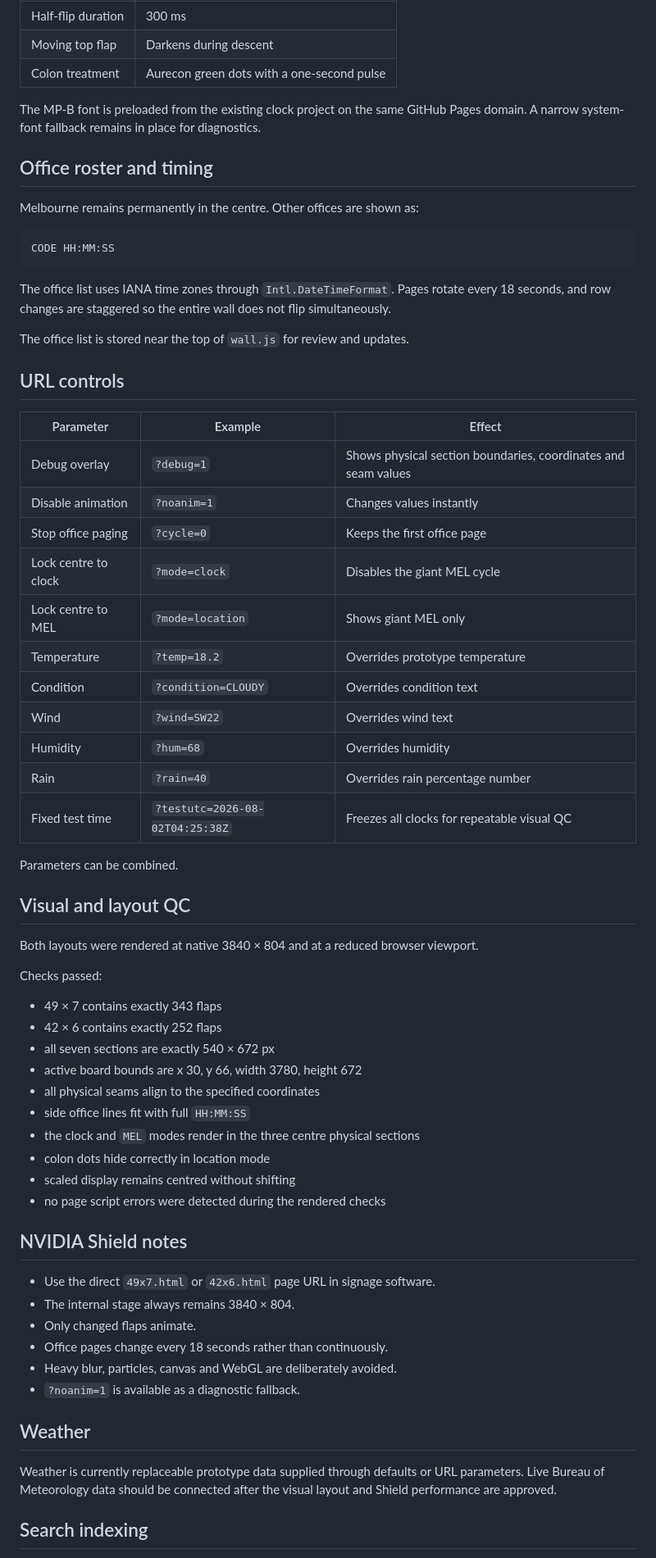
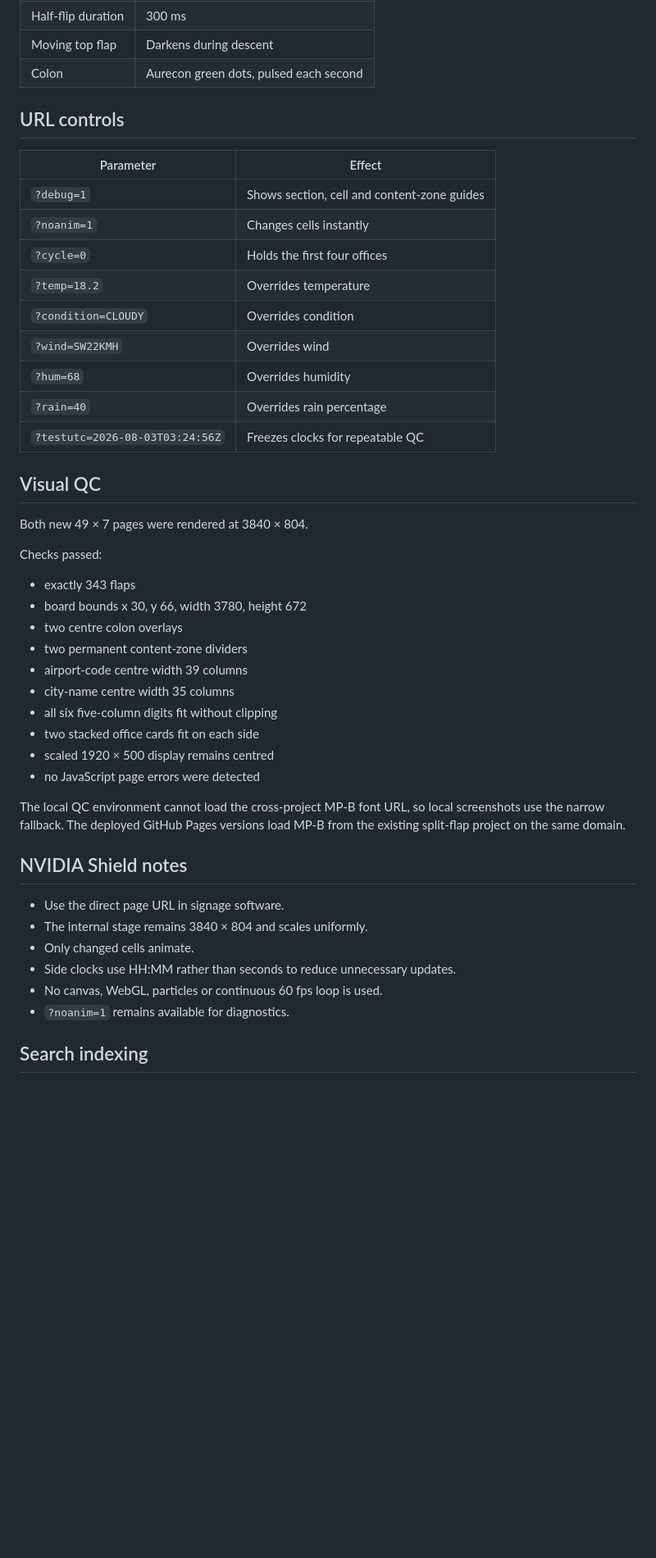
Before and after one commit to creative-innovation-labs-bmc/aurecon-split-flap-wall, a Markdown page: README.md, the part around one of its changes. Shown at 82% size. Drawn GitHub-style; blank space fills up the shorter version.

````diff
--- a/README.md
+++ b/README.md
@@ -121,68 +127,48 @@ The flap construction and typography are matched to the existing `Melbl8-Clock03
 | Half-flip duration | 300 ms |
 | Moving top flap | Darkens during descent |
-| Colon treatment | Aurecon green dots with a one-second pulse |
-
-The MP-B font is preloaded from the existing clock project on the same GitHub Pages domain. A narrow system-font fallback remains in place for diagnostics.
-
-## Office roster and timing
-
-Melbourne remains permanently in the centre. Other offices are shown as:
-
-```text
-CODE HH:MM:SS
-```
-
-The office list uses IANA time zones through `Intl.DateTimeFormat`. Pages rotate every 18 seconds, and row changes are staggered so the entire wall does not flip simultaneously.
-
-The office list is stored near the top of `wall.js` for review and updates.
+| Colon | Aurecon green dots, pulsed each second |
 
 ## URL controls
 
-| Parameter | Example | Effect |
-|---|---|---|
-| Debug overlay | `?debug=1` | Shows physical section boundaries, coordinates and seam values |
-| Disable animation | `?noanim=1` | Changes values instantly |
-| Stop office paging | `?cycle=0` | Keeps the first office page |
-| Lock centre to clock | `?mode=clock` | Disables the giant MEL cycle |
-| Lock centre to MEL | `?mode=location` | Shows giant MEL only |
-| Temperature | `?temp=18.2` | Overrides prototype temperature |
-| Condition | `?condition=CLOUDY` | Overrides condition text |
-| Wind | `?wind=SW22` | Overrides wind text |
-| Humidity | `?hum=68` | Overrides humidity |
-| Rain | `?rain=40` | Overrides rain percentage number |
-| Fixed test time | `?testutc=2026-08-02T04:25:38Z` | Freezes all clocks for repeatable visual QC |
+| Parameter | Effect |
+|---|---|
+| `?debug=1` | Shows section, cell and content-zone guides |
+| `?noanim=1` | Changes cells instantly |
+| `?cycle=0` | Holds the first four offices |
+| `?temp=18.2` | Overrides temperature |
+| `?condition=CLOUDY` | Overrides condition |
+| `?wind=SW22KMH` | Overrides wind |
+| `?hum=68` | Overrides humidity |
+| `?rain=40` | Overrides rain percentage |
+| `?testutc=2026-08-03T03:24:56Z` | Freezes clocks for repeatable QC |
 
-Parameters can be combined.
+## Visual QC
 
-## Visual and layout QC
-
-Both layouts were rendered at native 3840 × 804 and at a reduced browser viewport.
+Both new 49 × 7 pages were rendered at 3840 × 804.
 
 Checks passed:
 
-- 49 × 7 contains exactly 343 flaps
-- 42 × 6 contains exactly 252 flaps
-- all seven sections are exactly 540 × 672 px
-- active board bounds are x 30, y 66, width 3780, height 672
-- all physical seams align to the specified coordinates
-- side office lines fit with full `HH:MM:SS`
-- the clock and `MEL` modes render in the three centre physical sections
-- colon dots hide correctly in location mode
-- scaled display remains centred without shifting
-- no page script errors were detected during the rendered checks
+- exactly 343 flaps
+- board bounds x 30, y 66, width 3780, height 672
+- two centre colon overlays
+- two permanent content-zone dividers
+- airport-code centre width 39 columns
+- city-name centre width 35 columns
+- all six five-column digits fit without clipping
+- two stacked office cards fit on each side
+- scaled 1920 × 500 display remains centred
+- no JavaScript page errors were detected
+
+The local QC environment cannot load the cross-project MP-B font URL, so local screenshots use the narrow fallback. The deployed GitHub Pages versions load MP-B from the existing split-flap project on the same domain.
 
 ## NVIDIA Shield notes
 
-- Use the direct `49x7.html` or `42x6.html` page URL in signage software.
-- The internal stage always remains 3840 × 804.
-- Only changed flaps animate.
-- Office pages change every 18 seconds rather than continuously.
-- Heavy blur, particles, canvas and WebGL are deliberately avoided.
-- `?noanim=1` is available as a diagnostic fallback.
-
-## Weather
-
-Weather is currently replaceable prototype data supplied through defaults or URL parameters. Live Bureau of Meteorology data should be connected after the visual layout and Shield performance are approved.
+- Use the direct page URL in signage software.
+- The internal stage remains 3840 × 804 and scales uniformly.
+- Only changed cells animate.
+- Side clocks use HH:MM rather than seconds to reduce unnecessary updates.
+- No canvas, WebGL, particles or continuous 60 fps loop is used.
+- `?noanim=1` remains available for diagnostics.
 
 ## Search indexing
 
````
Also changed, not shown: other parts of README.md (+87 -81 lines).
